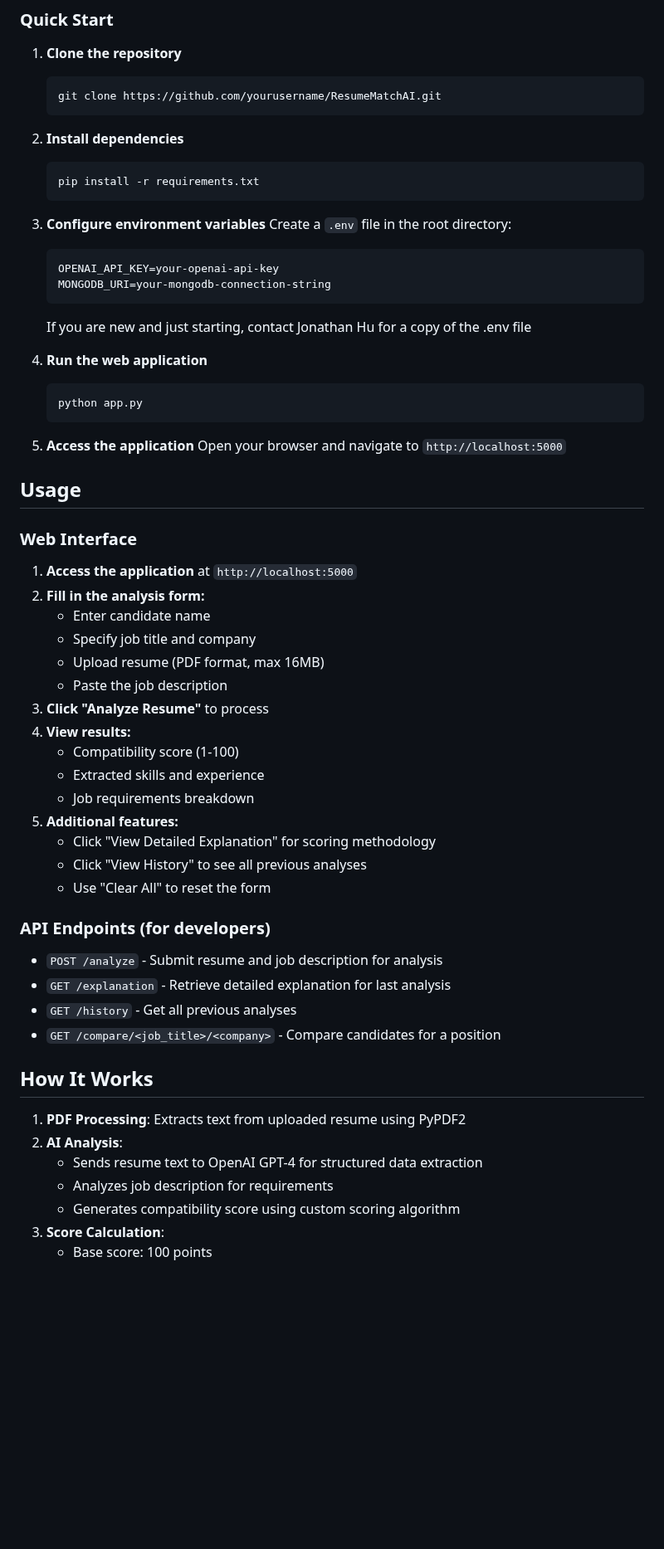
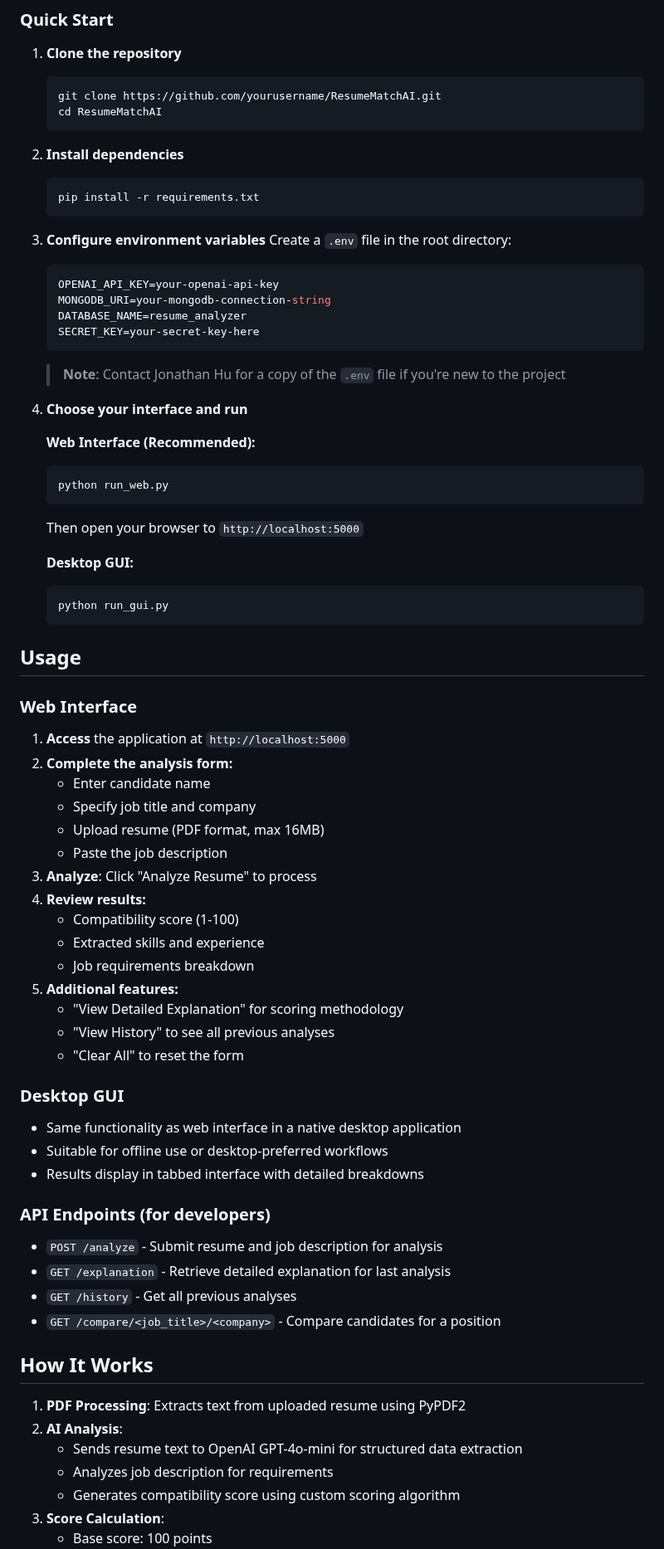
Before and after one commit to jjjohnywaffles/resume-ai, a Markdown page: README.md, the part around one of its changes. Shown at 83% size. GitHub-like rendering; blank space fills up the shorter version.

````diff
--- a/README.md
+++ b/README.md
@@ -101,6 +103,7 @@ An AI-powered resume analysis system that provides intelligent matching between
 1. **Clone the repository**
    ```bash
    git clone https://github.com/yourusername/ResumeMatchAI.git
+   cd ResumeMatchAI
    ```
 
 2. **Install dependencies**
@@ -110,38 +113,50 @@ An AI-powered resume analysis system that provides intelligent matching between
 
 3. **Configure environment variables**
    Create a `.env` file in the root directory:
-   ```
+   ```env
    OPENAI_API_KEY=your-openai-api-key
    MONGODB_URI=your-mongodb-connection-string
+   DATABASE_NAME=resume_analyzer
+   SECRET_KEY=your-secret-key-here
    ```
-   If you are new and just starting, contact Jonathan Hu for a copy of the .env file
+   > **Note**: Contact Jonathan Hu for a copy of the `.env` file if you're new to the project
 
-4. **Run the web application**
+4. **Choose your interface and run**
+
+   **Web Interface (Recommended):**
    ```bash
-   python app.py
+   python run_web.py
    ```
+   Then open your browser to `http://localhost:5000`
 
-5. **Access the application**
-   Open your browser and navigate to `http://localhost:5000`
+   **Desktop GUI:**
+   ```bash
+   python run_gui.py
+   ```
 
 ## Usage
 
 ### Web Interface
-1. **Access the application** at `http://localhost:5000`
-2. **Fill in the analysis form:**
+1. **Access** the application at `http://localhost:5000`
+2. **Complete the analysis form:**
    - Enter candidate name
    - Specify job title and company
    - Upload resume (PDF format, max 16MB)
    - Paste the job description
-3. **Click "Analyze Resume"** to process
-4. **View results:**
+3. **Analyze**: Click "Analyze Resume" to process
+4. **Review results:**
    - Compatibility score (1-100)
    - Extracted skills and experience
    - Job requirements breakdown
 5. **Additional features:**
-   - Click "View Detailed Explanation" for scoring methodology
-   - Click "View History" to see all previous analyses
-   - Use "Clear All" to reset the form
+   - "View Detailed Explanation" for scoring methodology
+   - "View History" to see all previous analyses
+   - "Clear All" to reset the form
+
+### Desktop GUI
+- Same functionality as web interface in a native desktop application
+- Suitable for offline use or desktop-preferred workflows
+- Results display in tabbed interface with detailed breakdowns
 
 ### API Endpoints (for developers)
 - `POST /analyze` - Submit resume and job description for analysis
@@ -150,9 +165,10 @@ An AI-powered resume analysis system that provides intelligent matching between
 - `GET /compare/<job_title>/<company>` - Compare candidates for a position
 
 ## How It Works
+
 1. **PDF Processing**: Extracts text from uploaded resume using PyPDF2
 2. **AI Analysis**:
-   - Sends resume text to OpenAI GPT-4 for structured data extraction
+   - Sends resume text to OpenAI GPT-4o-mini for structured data extraction
    - Analyzes job description for requirements
    - Generates compatibility score using custom scoring algorithm
 3. **Score Calculation**:
````
Also changed, not shown: other parts of README.md (+105 -72 lines).
